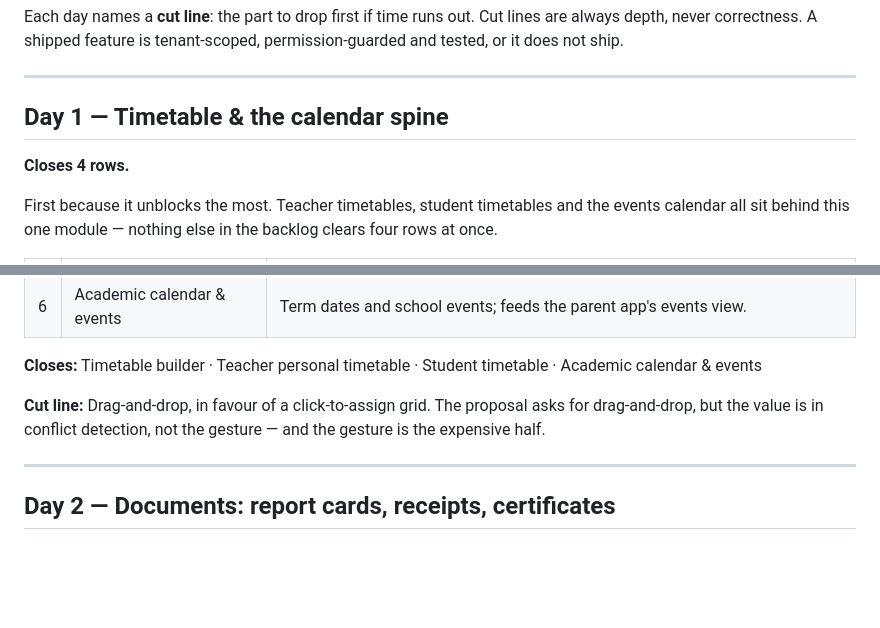
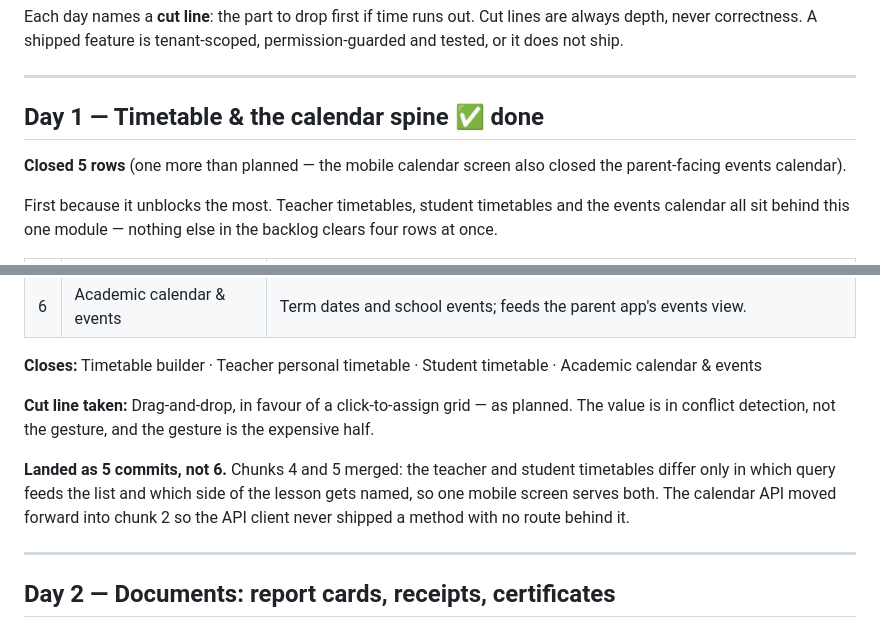
Before and after one commit to nadirhussain-dev/skolara, a Markdown page: docs/SIX_DAY_PLAN.md, 2 parts joined by grey strips. Rendered like a GitHub page; blank space fills up the shorter version.

```diff
--- a/docs/SIX_DAY_PLAN.md
+++ b/docs/SIX_DAY_PLAN.md
@@ -20,9 +20,9 @@ or it does not ship.
 
 ---
 
-## Day 1 — Timetable & the calendar spine
+## Day 1 — Timetable & the calendar spine ✅ done
 
-**Closes 4 rows.**
+**Closed 5 rows** (one more than planned — the mobile calendar screen also closed the parent-facing events calendar).
 
 First because it unblocks the most. Teacher timetables, student timetables and the events
 calendar all sit behind this one module — nothing else in the backlog clears four rows at once.
@@ -38,9 +38,13 @@ calendar all sit behind this one module — nothing else in the backlog clears f
 
 **Closes:** Timetable builder · Teacher personal timetable · Student timetable · Academic calendar & events
 
-**Cut line:** Drag-and-drop, in favour of a click-to-assign grid. The proposal asks for
-drag-and-drop, but the value is in conflict detection, not the gesture — and the gesture is the
-expensive half.
+**Cut line taken:** Drag-and-drop, in favour of a click-to-assign grid — as planned. The value
+is in conflict detection, not the gesture, and the gesture is the expensive half.
+
+**Landed as 5 commits, not 6.** Chunks 4 and 5 merged: the teacher and student timetables differ
+only in which query feeds the list and which side of the lesson gets named, so one mobile screen
+serves both. The calendar API moved forward into chunk 2 so the API client never shipped a method
+with no route behind it.
 
 ---
 
```
Also changed, not shown: docs/FEATURE_STATUS.md (+11 -11 lines).
